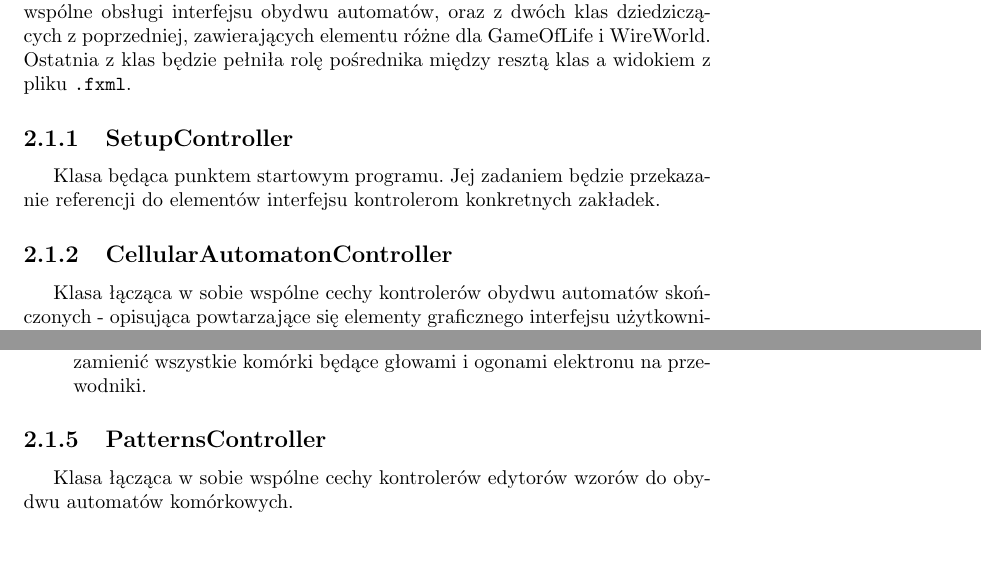
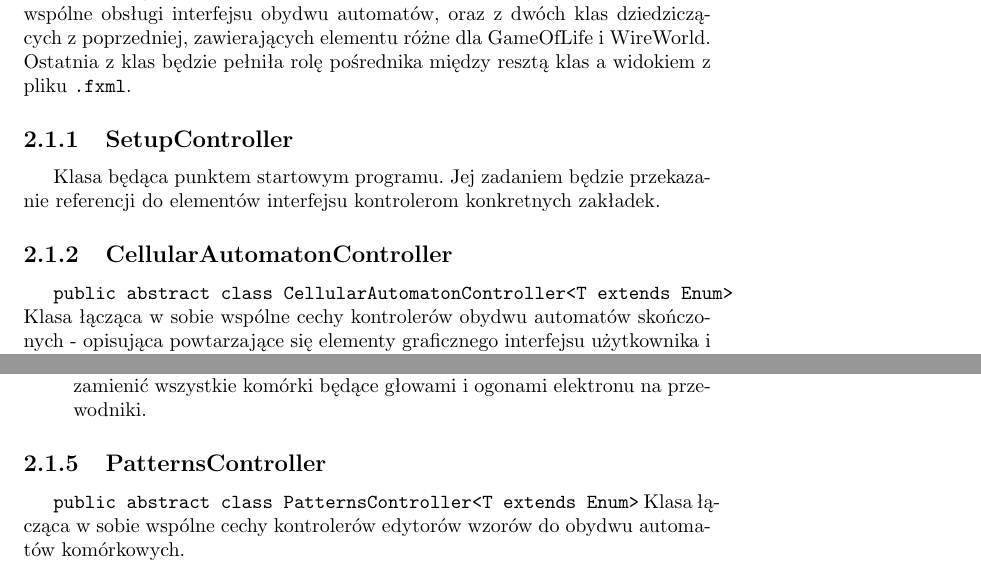
Before and after one commit to boguszj/Wire-world, a LaTeX document (Specyfikacja-implementacyjna/Specyfikacja-implementacyjna.tex): two parts of pages 5 and 10 of 19, joined at a grey line, cut so that both start at the same text, the shorter picture padded with empty space. Compiled offline with pdfLaTeX.

Commit message:
dodanie sygnatur przy Patternach

```diff
--- a/Specyfikacja-implementacyjna/Specyfikacja-implementacyjna.tex
+++ b/Specyfikacja-implementacyjna/Specyfikacja-implementacyjna.tex
@@ -65,7 +65,8 @@ Package składający się z klas mających na celu połączenie graficznego inte
 \subsection{SetupController}
 Klasa będąca punktem startowym programu. Jej zadaniem będzie przekazanie referencji do elementów interfejsu kontrolerom konkretnych zakładek.
 
-\subsection{CellularAutomatonController}
+\subsection{CellularAutomatonController} %TODO Przerobic 3 pierwsze kontrolery żeby zrobić 1 abstrakcyjny
+\texttt{public abstract class CellularAutomatonController<T extends Enum>}
 Klasa łącząca w sobie wspólne cechy kontrolerów obydwu automatów skończonych - opisująca powtarzające się elementy graficznego interfejsu użytkownika i ich funkcjonalności.
 \subsubsection{Pola}
 \paragraph{Pola chronione:}
@@ -182,6 +183,7 @@ Klasa opisująca części kontrolera specyficzne dla automatu WireWorld.
  	\item \texttt{private void powerOff(Event event)} - metoda odpowiedzialna za przekazanie informacji do modelu automatu komórkowego o tym, że należy zamienić wszystkie komórki będące głowami i ogonami elektronu na przewodniki.
 \end{itemize}
 \subsection{PatternsController}
+\texttt{public abstract class PatternsController<T extends Enum>}
 Klasa łącząca w sobie wspólne cechy kontrolerów edytorów wzorów do obydwu automatów komórkowych.
 \subsubsection{Pola}
 \paragraph{Pola chronione:}
```
Also changed, not shown: Specyfikacja-implementacyjna/Specyfikacja-implementacyjna.pdf, Specyfikacja-implementacyjna/Specyfikacja-implementacyjna.tex (2 more changed lines).
